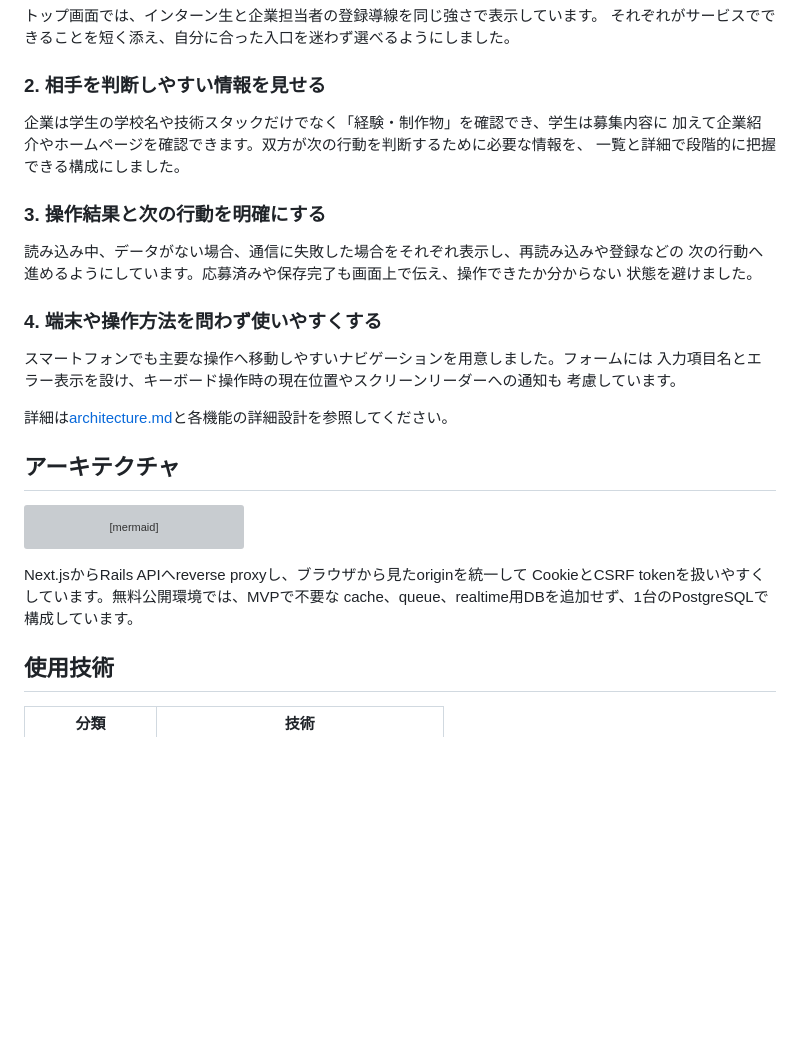
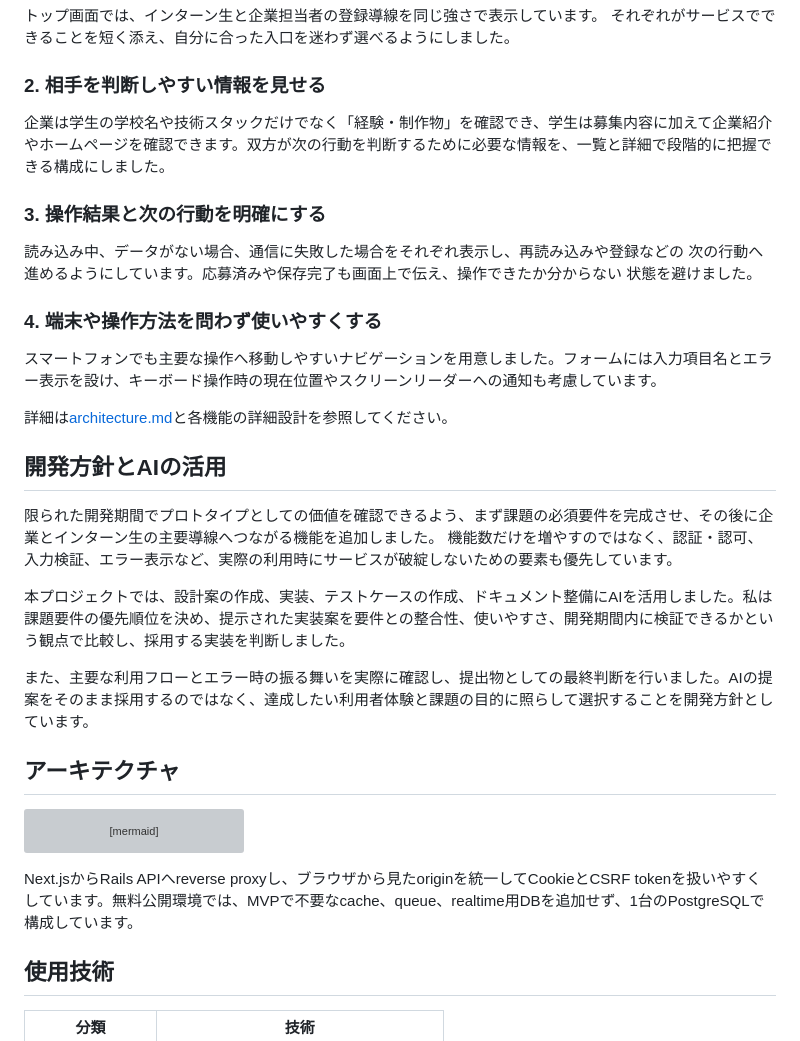
Before and after one commit to yuki-392/intern-scout-service, a Markdown page: README.md, the part around one of its changes. Rendered like a GitHub page; blank space fills up the shorter version; grey boxes are pictures that could not be loaded.

Commit message:
docs: document development decisions and AI usage

````diff
--- a/README.md
+++ b/README.md
@@ -52,9 +51,7 @@ Renderの無料Web Serviceがアイドル時に停止するため、初回のAPI
 
 ### 2. 相手を判断しやすい情報を見せる
 
-企業は学生の学校名や技術スタックだけでなく「経験・制作物」を確認でき、学生は募集内容に
-加えて企業紹介やホームページを確認できます。双方が次の行動を判断するために必要な情報を、
-一覧と詳細で段階的に把握できる構成にしました。
+企業は学生の学校名や技術スタックだけでなく「経験・制作物」を確認でき、学生は募集内容に加えて企業紹介やホームページを確認できます。双方が次の行動を判断するために必要な情報を、一覧と詳細で段階的に把握できる構成にしました。
 
 ### 3. 操作結果と次の行動を明確にする
 
@@ -64,11 +61,18 @@ Renderの無料Web Serviceがアイドル時に停止するため、初回のAPI
 
 ### 4. 端末や操作方法を問わず使いやすくする
 
-スマートフォンでも主要な操作へ移動しやすいナビゲーションを用意しました。フォームには
-入力項目名とエラー表示を設け、キーボード操作時の現在位置やスクリーンリーダーへの通知も
-考慮しています。
+スマートフォンでも主要な操作へ移動しやすいナビゲーションを用意しました。フォームには入力項目名とエラー表示を設け、キーボード操作時の現在位置やスクリーンリーダーへの通知も考慮しています。
 
 詳細は[architecture.md](docs/architecture.md)と各機能の詳細設計を参照してください。
+
+## 開発方針とAIの活用
+
+限られた開発期間でプロトタイプとしての価値を確認できるよう、まず課題の必須要件を完成させ、その後に企業とインターン生の主要導線へつながる機能を追加しました。
+機能数だけを増やすのではなく、認証・認可、入力検証、エラー表示など、実際の利用時にサービスが破綻しないための要素も優先しています。
+
+本プロジェクトでは、設計案の作成、実装、テストケースの作成、ドキュメント整備にAIを活用しました。私は課題要件の優先順位を決め、提示された実装案を要件との整合性、使いやすさ、開発期間内に検証できるかという観点で比較し、採用する実装を判断しました。
+
+また、主要な利用フローとエラー時の振る舞いを実際に確認し、提出物としての最終判断を行いました。AIの提案をそのまま採用するのではなく、達成したい利用者体験と課題の目的に照らして選択することを開発方針としています。
 
 ## アーキテクチャ
 
@@ -80,9 +84,7 @@ flowchart LR
     Rails --> Mail["SMTP / development file delivery"]
 ```
 
-Next.jsからRails APIへreverse proxyし、ブラウザから見たoriginを統一して
-CookieとCSRF tokenを扱いやすくしています。無料公開環境では、MVPで不要な
-cache、queue、realtime用DBを追加せず、1台のPostgreSQLで構成しています。
+Next.jsからRails APIへreverse proxyし、ブラウザから見たoriginを統一してCookieとCSRF tokenを扱いやすくしています。無料公開環境では、MVPで不要なcache、queue、realtime用DBを追加せず、1台のPostgreSQLで構成しています。
 
 ## 使用技術
 
````
Also changed, not shown: other parts of README.md (+6 -13 lines).
